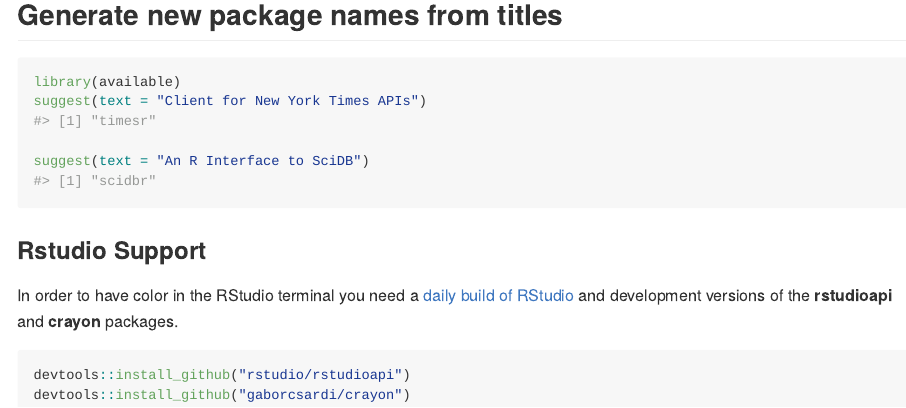
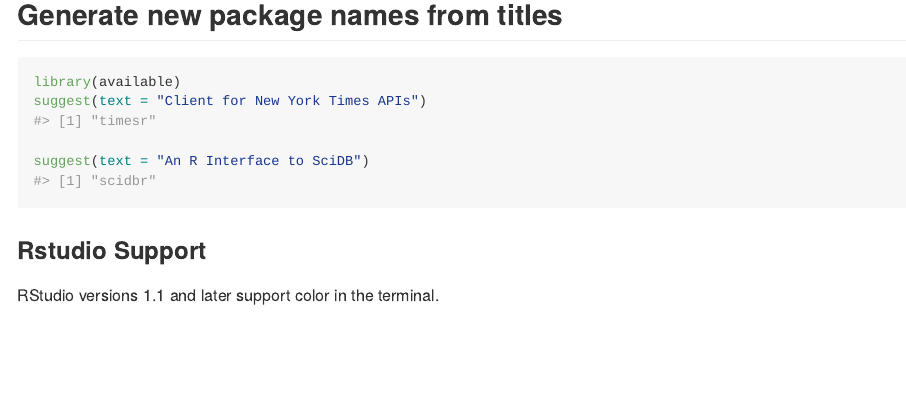
Before and after one commit to r-lib/available, an R Markdown document (README.Rmd): the page in a window 1100 px wide, from 830 px down. The pictures show the output file README.md that the author committed with the source, drawn offline in the style of GitHub; badge pictures from the web are left out.

Commit message:
Update information about RStudio support

````diff
--- a/README.Rmd
+++ b/README.Rmd
@@ -59,11 +59,4 @@ suggest(text = "An R Interface to SciDB")
 ```
 
 ### Rstudio Support
-In order to have color in the RStudio terminal you need a [daily build of
-RStudio](https://dailies.rstudio.com/) and development versions of the
-**rstudioapi** and **crayon** packages.
-
-```r
-devtools::install_github("rstudio/rstudioapi")
-devtools::install_github("gaborcsardi/crayon")
-```
+RStudio versions 1.1 and later support color in the terminal.
````
Also changed, not shown: README.md.
